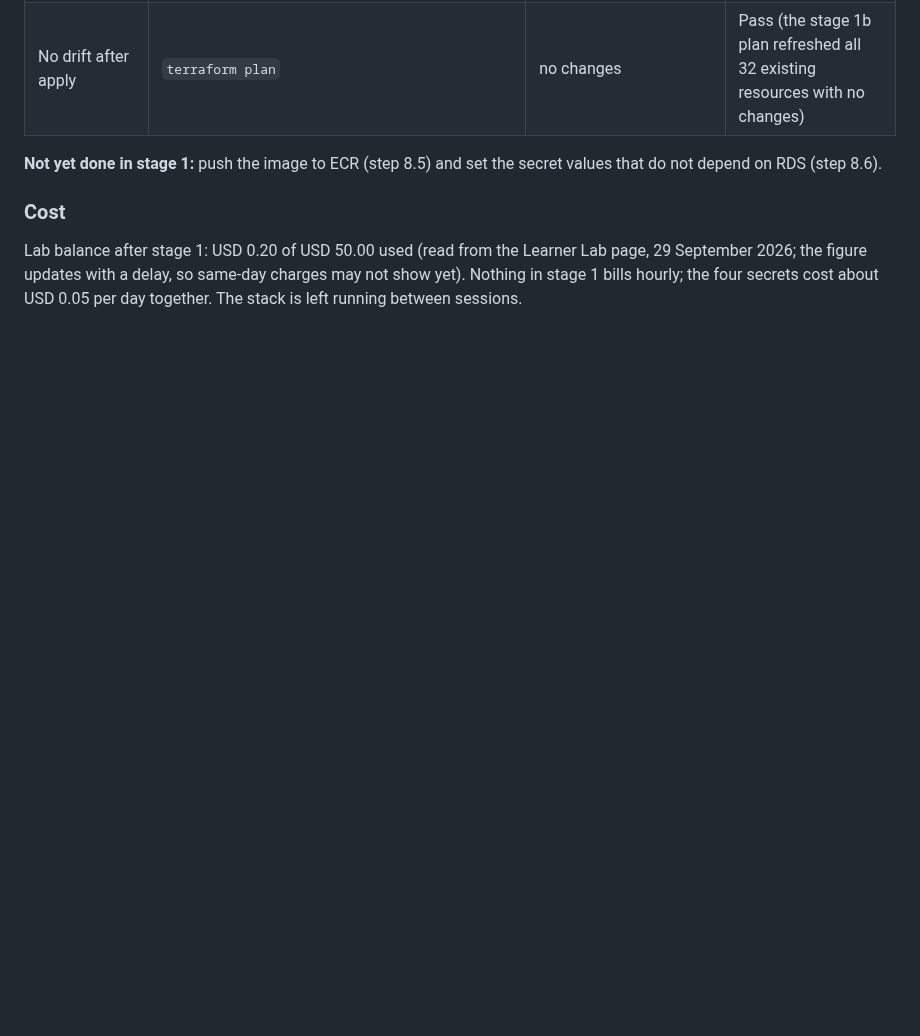
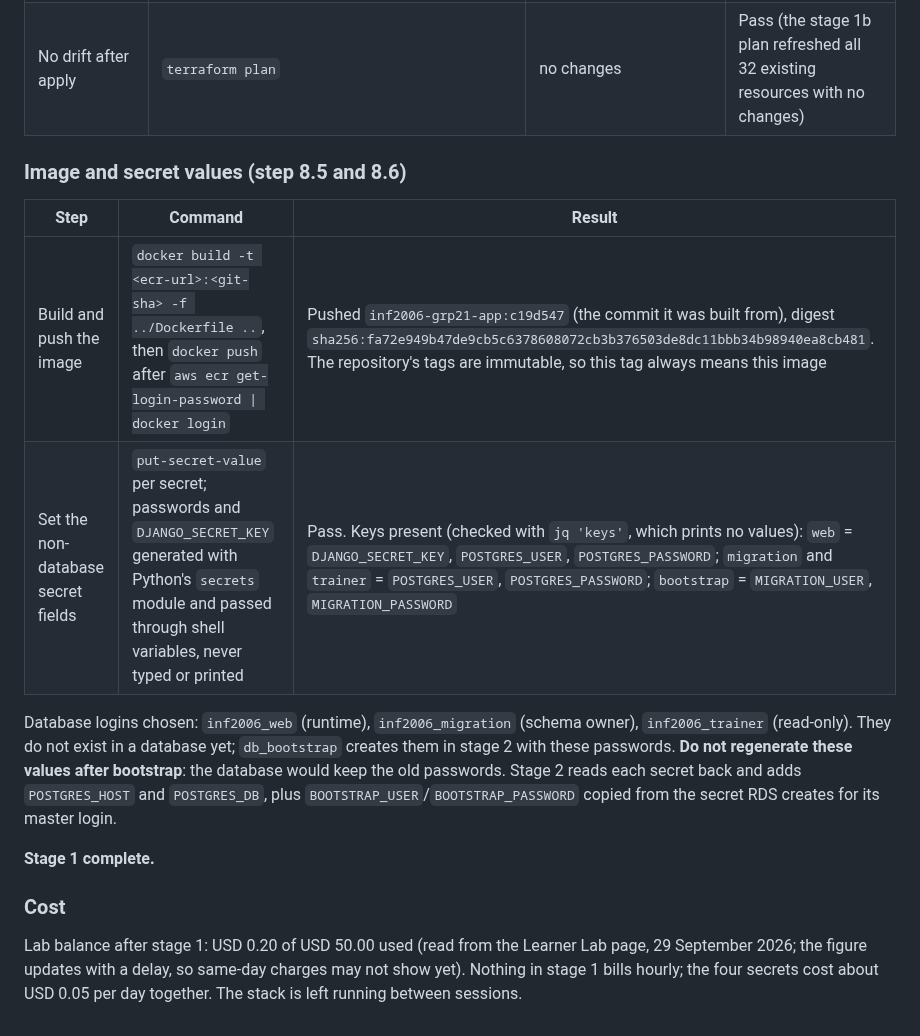
Before and after one commit to ZadeNova/INF2006_Cloud_BigData_Project, a Markdown page: evidence/aws-build-runbook.md, the part around the change. Rendered like a GitHub page; blank space fills up the shorter version.

Commit message:
docs: record the stage 1 image push and secret values
Stage 1 is complete. The runbook records the image pushed to ECR as
inf2006-grp21-app:c19d547 with its digest, and the non-database secret
fields set with generated values that were never typed or printed (only
the key names were checked). It names the three database logins
(inf2006_web, inf2006_migration, inf2006_trainer) and warns not to
regenerate the passwords after bootstrap, because the database would keep
the old ones. The stage 1 guide marks step 8 done.

```diff
--- a/evidence/aws-build-runbook.md
+++ b/evidence/aws-build-runbook.md
@@ -35,7 +35,16 @@ The `aws_s3_bucket` resource makes this call on every read, so no later plan cou
 | SNS email subscription confirmed | `aws sns list-subscriptions-by-topic` | a subscription ARN, not `PendingConfirmation` | Pass, after confirming. The confirmation email was delivered to **Gmail spam**; the sender was marked not-spam so stage 4 alarm emails arrive |
 | No drift after apply | `terraform plan` | no changes | Pass (the stage 1b plan refreshed all 32 existing resources with no changes) |
 
-**Not yet done in stage 1:** push the image to ECR (step 8.5) and set the secret values that do not depend on RDS (step 8.6).
+### Image and secret values (step 8.5 and 8.6)
+
+| Step | Command | Result |
+|---|---|---|
+| Build and push the image | `docker build -t <ecr-url>:<git-sha> -f ../Dockerfile ..`, then `docker push` after `aws ecr get-login-password \| docker login` | Pushed `inf2006-grp21-app:c19d547` (the commit it was built from), digest `sha256:fa72e949b47de9cb5c6378608072cb3b376503de8dc11bbb34b98940ea8cb481`. The repository's tags are immutable, so this tag always means this image |
+| Set the non-database secret fields | `put-secret-value` per secret; passwords and `DJANGO_SECRET_KEY` generated with Python's `secrets` module and passed through shell variables, never typed or printed | Pass. Keys present (checked with `jq 'keys'`, which prints no values): `web` = `DJANGO_SECRET_KEY`, `POSTGRES_USER`, `POSTGRES_PASSWORD`; `migration` and `trainer` = `POSTGRES_USER`, `POSTGRES_PASSWORD`; `bootstrap` = `MIGRATION_USER`, `MIGRATION_PASSWORD` |
+
+Database logins chosen: `inf2006_web` (runtime), `inf2006_migration` (schema owner), `inf2006_trainer` (read-only). They do not exist in a database yet; `db_bootstrap` creates them in stage 2 with these passwords. **Do not regenerate these values after bootstrap**: the database would keep the old passwords. Stage 2 reads each secret back and adds `POSTGRES_HOST` and `POSTGRES_DB`, plus `BOOTSTRAP_USER`/`BOOTSTRAP_PASSWORD` copied from the secret RDS creates for its master login.
+
+**Stage 1 complete.**
 
 ### Cost
 
```
Also changed, not shown: docs/plans/aws-terraform-stage-1.md (+1 -1 lines).
